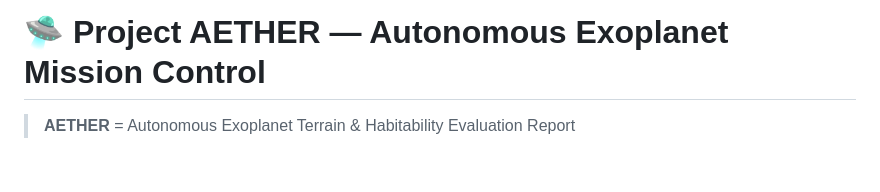
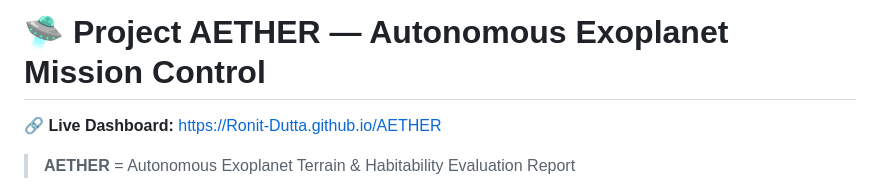
Before and after one commit to Ronit-Dutta/AETHER, a Markdown page: README.md, the part around the change. GitHub-like rendering; blank space fills up the shorter version.

Commit message:
📝 Update README with live deployed website link

```diff
--- a/README.md
+++ b/README.md
@@ -1,4 +1,6 @@
 # 🛸 Project AETHER — Autonomous Exoplanet Mission Control
+
+**🔗 Live Dashboard:** [https://Ronit-Dutta.github.io/AETHER](https://Ronit-Dutta.github.io/AETHER)
 
 > **AETHER** = Autonomous Exoplanet Terrain & Habitability Evaluation Report
 
```
